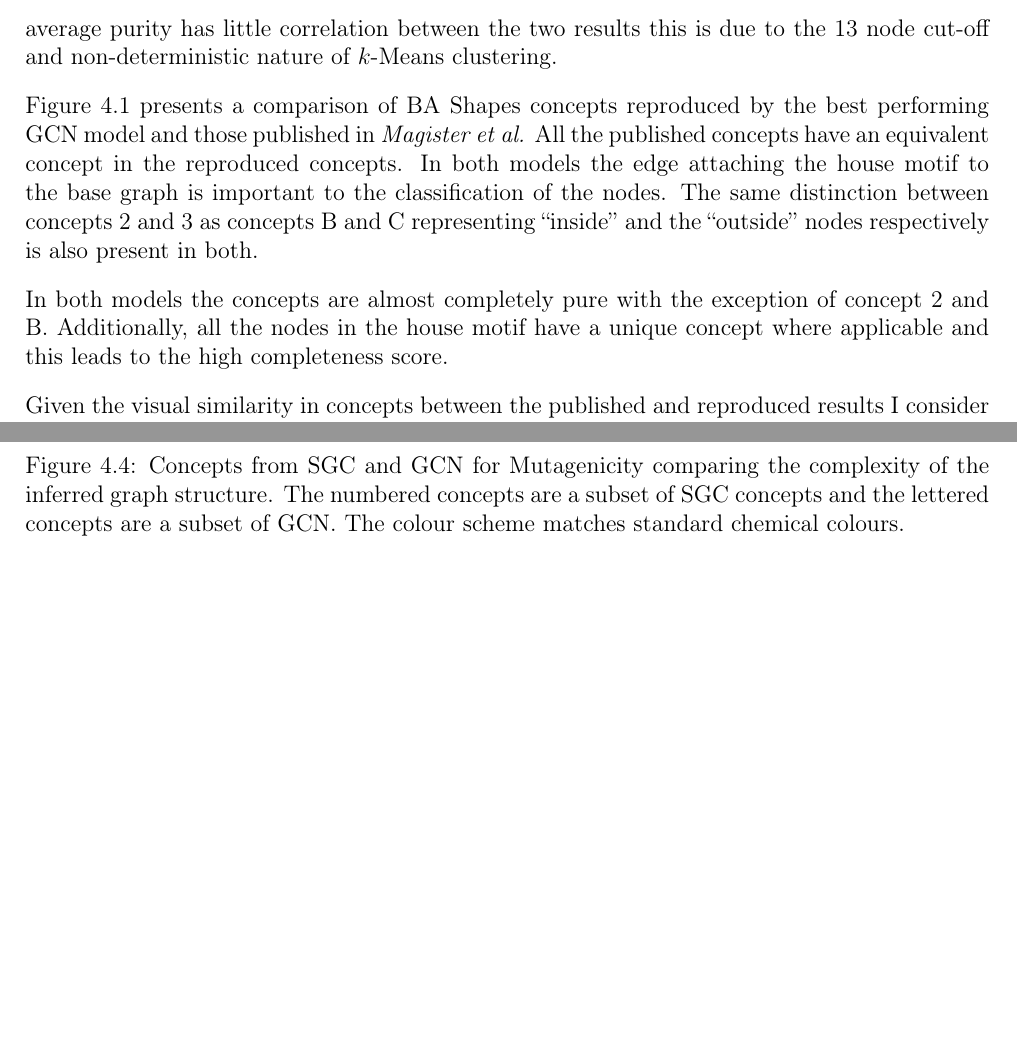
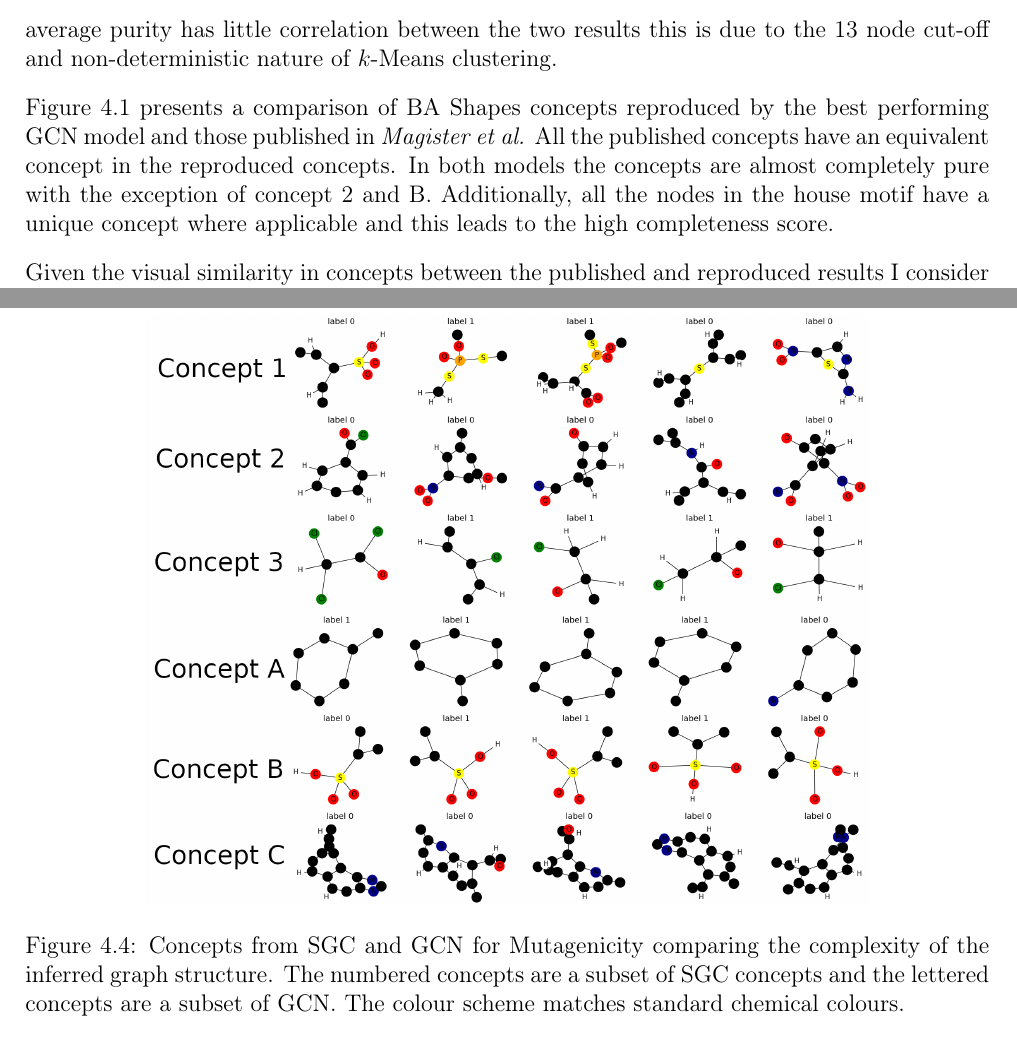
Before and after one commit to skyepurchase/Simplified_GNN_Concepts, a LaTeX thesis (diss/main.tex, which reads diss/chapters/evaluation.tex): two parts of pages 35 and 42 of 75, joined at a grey line, cut so that both start at the same text, the shorter picture padded with empty space. Compiled offline with pdfLaTeX.

Commit message:
subsection 4.3.2 gcn draft 3

```diff
--- a/diss/chapters/evaluation.tex
+++ b/diss/chapters/evaluation.tex
@@ -196,11 +196,10 @@ Figure \ref{fig:GCN-BA-Shapes} presents a comparison of BA Shapes concepts repro
 %Concept 1 and A are included to demonstrate that the model does identify the base graph.
 %The remaining concepts demonstrate the 3 other labels associated with the house motif, as discussed in \Sref{sec:synth}.
 All the published concepts have an equivalent concept in the reproduced concepts.
-In both models the edge attaching the house motif to the base graph is important to the classification of the nodes.
-The same distinction between concepts 2 and 3 as concepts B and C representing ``inside'' and the ``outside'' nodes respectively is also present in both.
+%In both models the edge attaching the house motif to the base graph is important to the classification of the nodes.
+%The same distinction between concepts 2 and 3 as concepts B and C representing ``inside'' and the ``outside'' nodes respectively is also present in both.
 %Notice that in both concept 2 and B the  ``inside'' node clearly attaches to the Barabasi-Albert base graph.
 %This distinction is also present in concept 4 and D, with both the published and reproduced concepts focusing on the ``inside'' bottom node.
-
 In both models the concepts are almost completely pure with the exception of concept 2 and B.
 Additionally, all the nodes in the house motif have a unique concept where applicable and this leads to the high completeness score.
 
```
